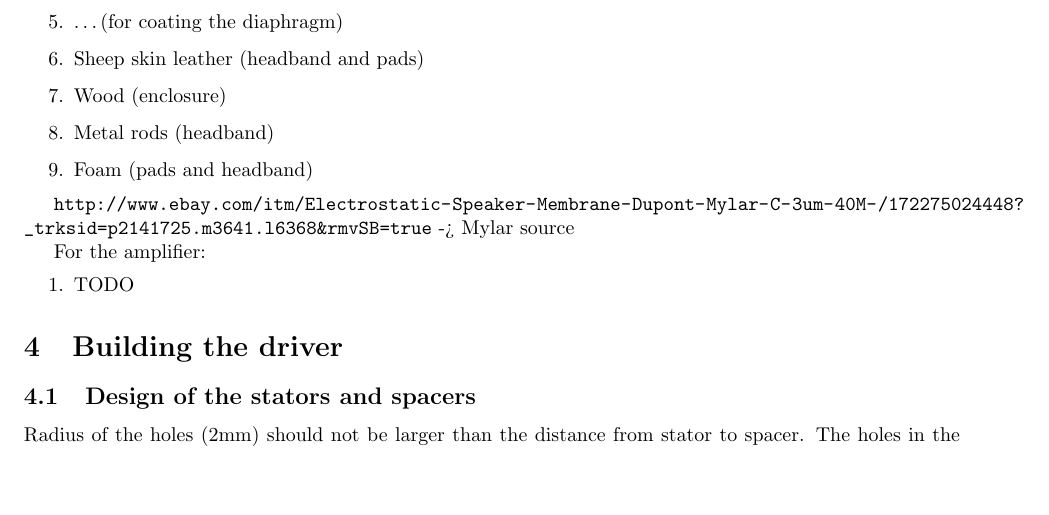
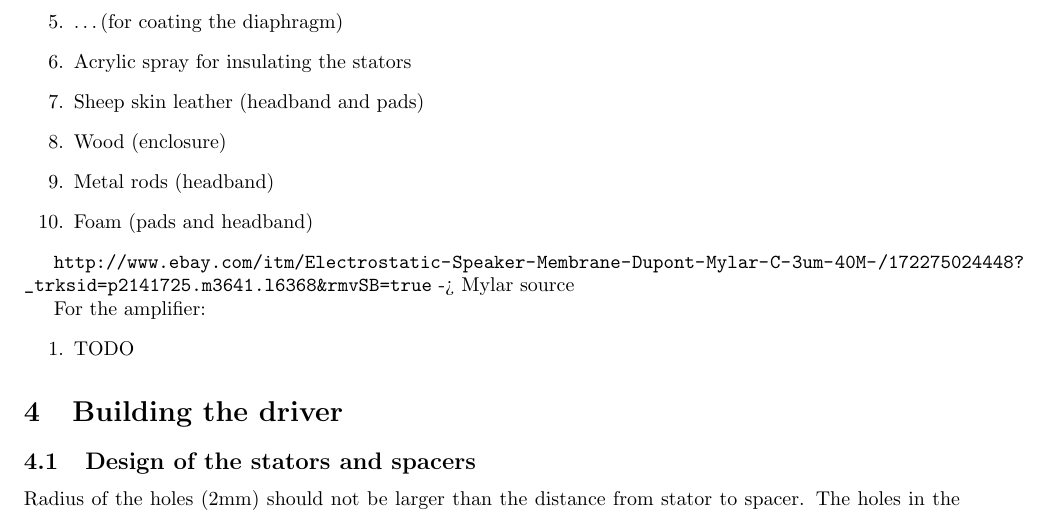
Before and after one commit to Azrael3000/headphone-guide, a LaTeX document (main.tex): part of page 3 of 8, cut so that both start at the same text, the shorter picture padded with empty space. Compiled offline with pdfLaTeX.

Commit message:
Update on Overleaf.

```diff
--- a/main.tex
+++ b/main.tex
@@ -39,6 +39,7 @@ The basic electrical concept of a electrostatic headphone can be seen in Fig. \r
     \item 3 $\mu m$ Mylar (for diaphragm)
     \item 1-2 $\mu m$ Mylar (for dust protection, 1 $\mu m$ too thin maybe as very fragile) %AM-TODO
     \item \ldots (for coating the diaphragm) %AM-TODO
+    \item Acrylic spray for insulating the stators
     \item Sheep skin leather (headband and pads)
     \item Wood (enclosure)
     \item Metal rods (headband)
```
